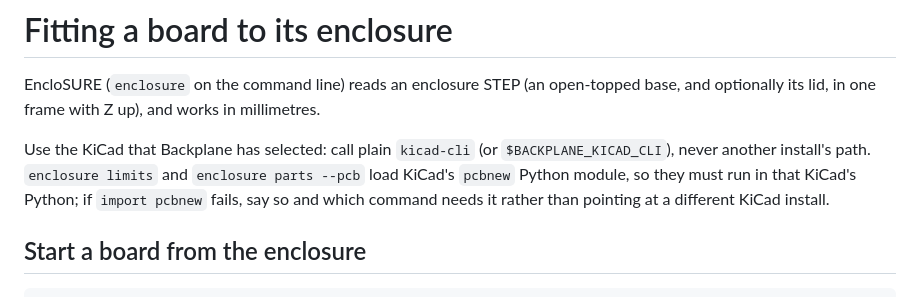
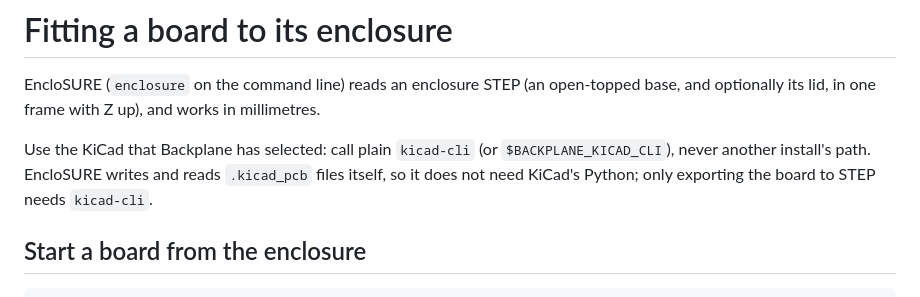
Before and after one commit to ethanmarshall/encloSURE, a Markdown page: skills/enclosure-fit/SKILL.md, the part around the change. Rendered like a GitHub page.

```diff
--- a/skills/enclosure-fit/SKILL.md
+++ b/skills/enclosure-fit/SKILL.md
@@ -9,9 +9,8 @@ EncloSURE (`enclosure` on the command line) reads an enclosure STEP (an open-top
 optionally its lid, in one frame with Z up), and works in millimetres.
 
 Use the KiCad that Backplane has selected: call plain `kicad-cli` (or `$BACKPLANE_KICAD_CLI`),
-never another install's path. `enclosure limits` and `enclosure parts --pcb` load KiCad's
-`pcbnew` Python module, so they must run in that KiCad's Python; if `import pcbnew` fails, say
-so and which command needs it rather than pointing at a different KiCad install.
+never another install's path. EncloSURE writes and reads `.kicad_pcb` files itself, so it does not
+need KiCad's Python; only exporting the board to STEP needs `kicad-cli`.
 
 ## Start a board from the enclosure
 
```
Also changed, not shown: README.md (+12 -4 lines), docs/web_page.png, 9 other files.
